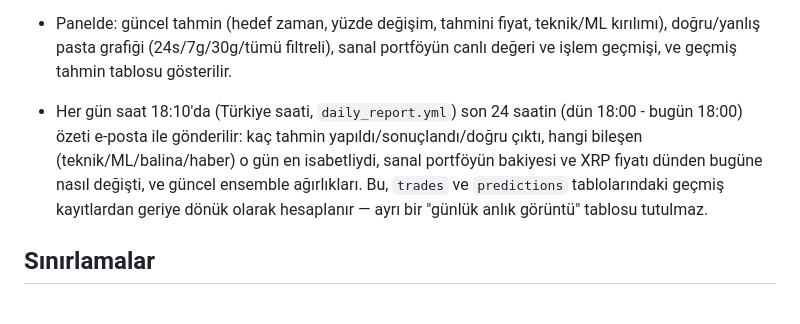
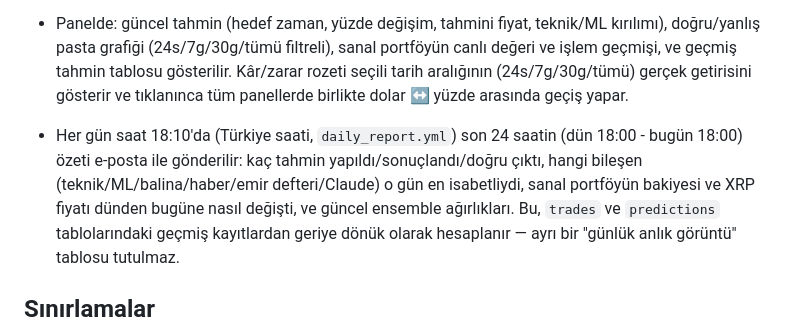
Before and after one commit to erdemdelibasi/XRP-Guess, a Markdown page: README.md, the part around the change. Rendered like a GitHub page.

```diff
--- a/README.md
+++ b/README.md
@@ -195,10 +195,14 @@ Supabase'ten aldığın değerlerle doldur ve değişikliği commit'leyip push'l
 - Panelde: güncel tahmin (hedef zaman, yüzde değişim, tahmini fiyat, teknik/ML
   kırılımı), doğru/yanlış pasta grafiği (24s/7g/30g/tümü filtreli), sanal
   portföyün canlı değeri ve işlem geçmişi, ve geçmiş tahmin tablosu gösterilir.
+  Kâr/zarar rozeti seçili tarih aralığının (24s/7g/30g/tümü) gerçek
+  getirisini gösterir ve tıklanınca tüm panellerde birlikte dolar ↔ yüzde
+  arasında geçiş yapar.
 - Her gün saat 18:10'da (Türkiye saati, `daily_report.yml`) son 24 saatin
   (dün 18:00 - bugün 18:00) özeti e-posta ile gönderilir: kaç tahmin
-  yapıldı/sonuçlandı/doğru çıktı, hangi bileşen (teknik/ML/balina/haber) o
-  gün en isabetliydi, sanal portföyün bakiyesi ve XRP fiyatı dünden bugüne
+  yapıldı/sonuçlandı/doğru çıktı, hangi bileşen (teknik/ML/balina/haber/emir
+  defteri/Claude) o gün en isabetliydi, sanal portföyün bakiyesi ve XRP
+  fiyatı dünden bugüne
   nasıl değişti, ve güncel ensemble ağırlıkları. Bu, `trades` ve
   `predictions` tablolarındaki geçmiş kayıtlardan geriye dönük olarak
   hesaplanır — ayrı bir "günlük anlık görüntü" tablosu tutulmaz.
```
Also changed, not shown: CLAUDE.md (+104 -47 lines).
